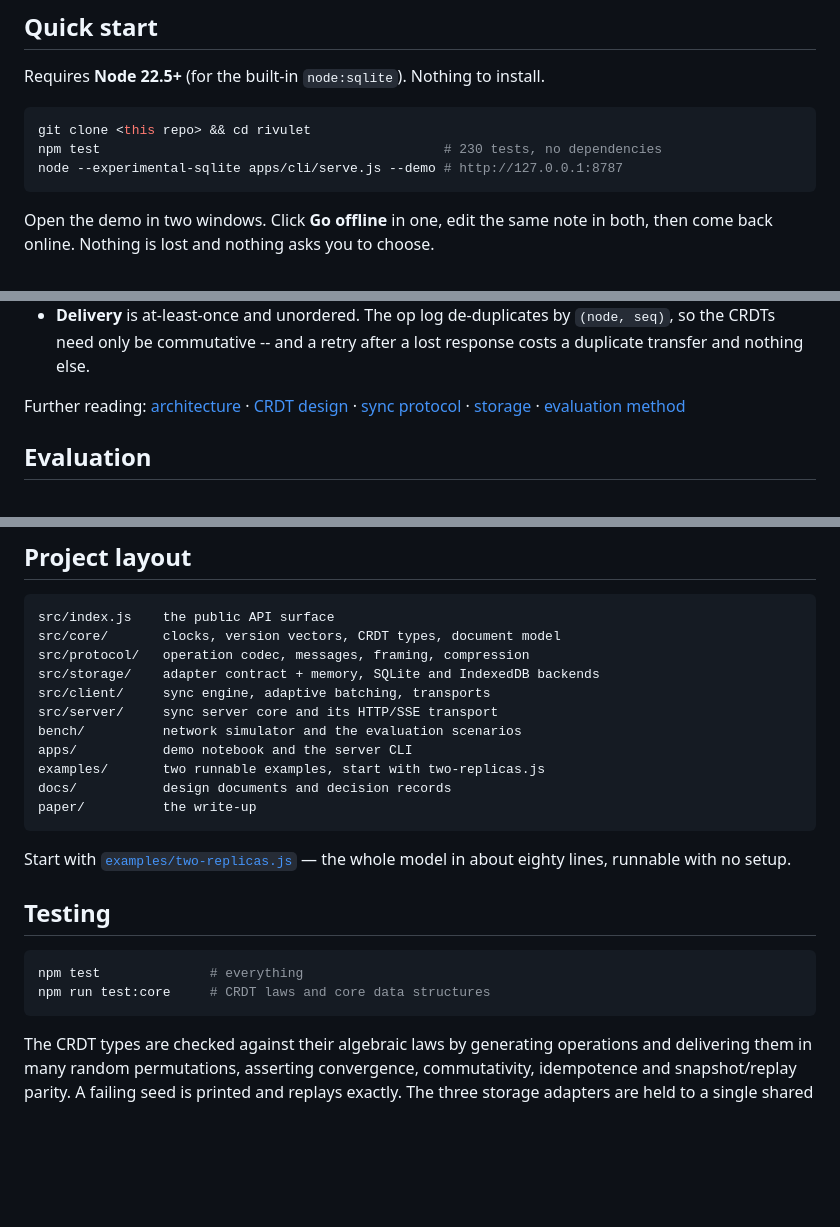
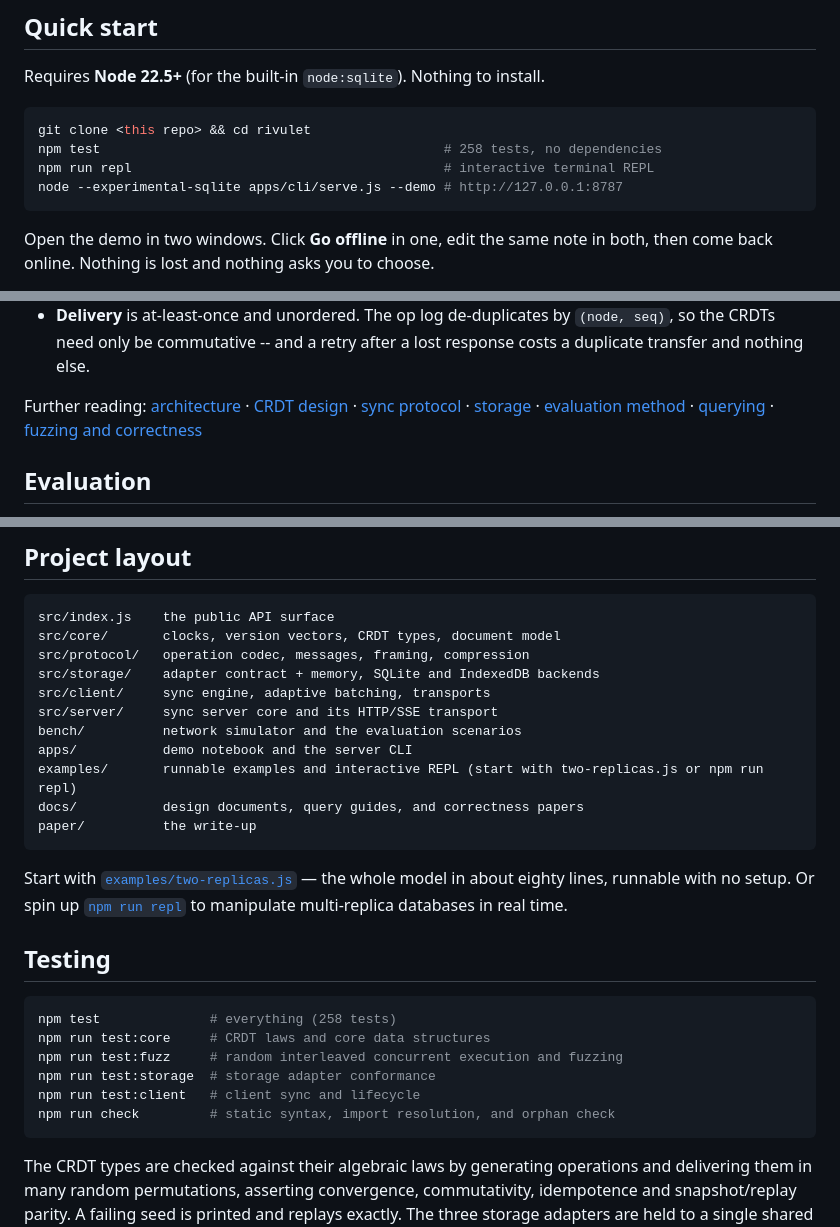
Before and after one commit to shreshth006/rivulet, a Markdown page: README.md, 3 parts joined by grey strips. GitHub-like rendering; blank space fills up the shorter version.

Commit message:
repo: update README.md with query features, REPL, and expanded test suite

````diff
--- a/README.md
+++ b/README.md
@@ -56,7 +56,8 @@ Requires **Node 22.5+** (for the built-in `node:sqlite`). Nothing to install.
 
 ```bash
 git clone <this repo> && cd rivulet
-npm test                                            # 230 tests, no dependencies
+npm test                                            # 258 tests, no dependencies
+npm run repl                                        # interactive terminal REPL
 node --experimental-sqlite apps/cli/serve.js --demo # http://127.0.0.1:8787
 ```
 
@@ -123,7 +124,9 @@ Further reading: [architecture](docs/01-architecture.md) ·
 [CRDT design](docs/02-crdt-design.md) ·
 [sync protocol](docs/03-sync-protocol.md) ·
 [storage](docs/04-storage.md) ·
-[evaluation method](docs/05-evaluation.md)
+[evaluation method](docs/05-evaluation.md) ·
+[querying](docs/08-querying.md) ·
+[fuzzing and correctness](docs/09-fuzzing-and-correctness.md)
 
 ## Evaluation
 
@@ -217,19 +220,24 @@ src/client/     sync engine, adaptive batching, transports
 src/server/     sync server core and its HTTP/SSE transport
 bench/          network simulator and the evaluation scenarios
 apps/           demo notebook and the server CLI
-examples/       two runnable examples, start with two-replicas.js
-docs/           design documents and decision records
+examples/       runnable examples and interactive REPL (start with two-replicas.js or npm run repl)
+docs/           design documents, query guides, and correctness papers
 paper/          the write-up
 ```
 
 Start with [`examples/two-replicas.js`](examples/two-replicas.js) — the whole
-model in about eighty lines, runnable with no setup.
+model in about eighty lines, runnable with no setup. Or spin up [`npm run repl`](examples/repl.js)
+to manipulate multi-replica databases in real time.
 
 ## Testing
 
 ```bash
-npm test              # everything
+npm test              # everything (258 tests)
 npm run test:core     # CRDT laws and core data structures
+npm run test:fuzz     # random interleaved concurrent execution and fuzzing
+npm run test:storage  # storage adapter conformance
+npm run test:client   # client sync and lifecycle
+npm run check         # static syntax, import resolution, and orphan check
 ```
 
 The CRDT types are checked against their algebraic laws by generating
````
